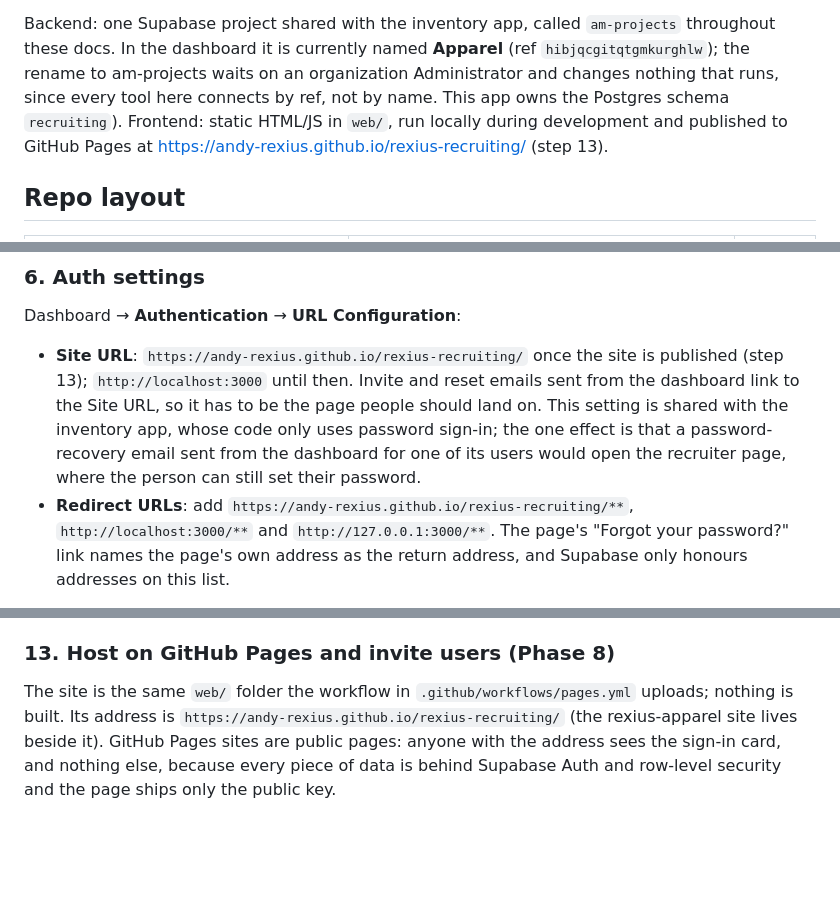
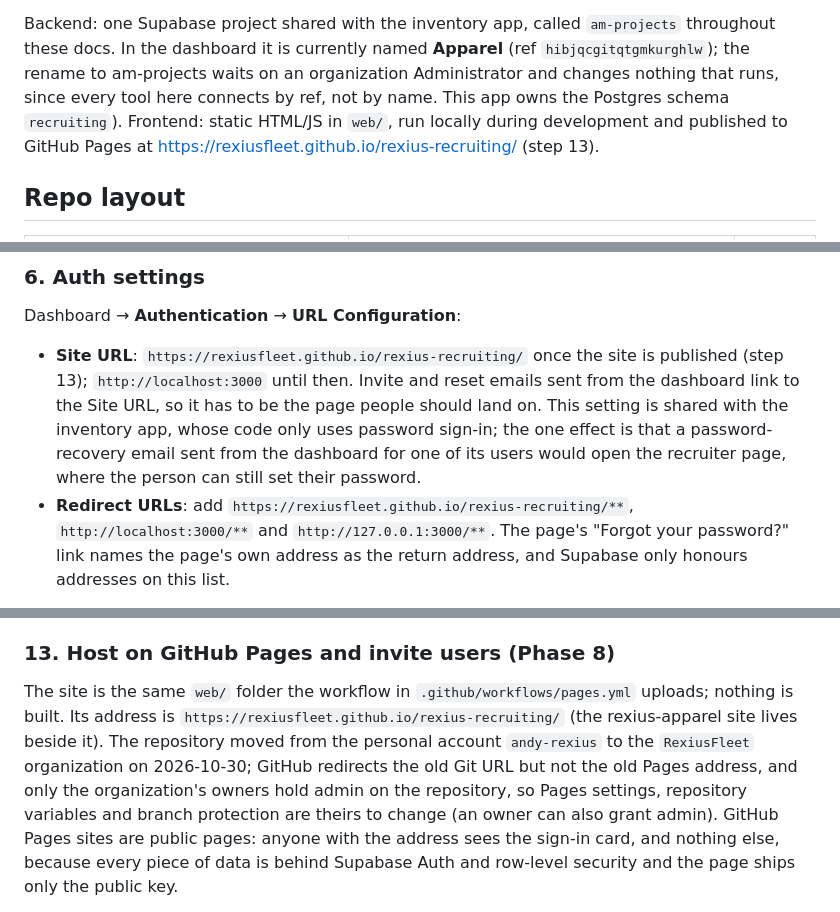
Before and after one commit to RexiusFleet/rexius-recruiting, a Markdown page: README.md, 3 parts joined by grey strips. GitHub-like rendering; blank space fills up the shorter version.

Commit message:
README: point at the RexiusFleet Pages address after the repository transfer
Co-Authored-By: Claude Fable 5.1 <noreply@anthropic.com>

```diff
--- a/README.md
+++ b/README.md
@@ -10,7 +10,7 @@ these docs. In the dashboard it is currently named **Apparel** (ref `hibjqcgitqt
 the rename to am-projects waits on an organization Administrator and changes nothing that
 runs, since every tool here connects by ref, not by name. This app owns the
 Postgres schema `recruiting`). Frontend: static HTML/JS in `web/`, run locally during development and
-published to GitHub Pages at https://andy-rexius.github.io/rexius-recruiting/ (step 13).
+published to GitHub Pages at https://rexiusfleet.github.io/rexius-recruiting/ (step 13).
 
 ## Repo layout
 
@@ -687,13 +687,13 @@ after saving and retry.
 
 Dashboard → **Authentication** → **URL Configuration**:
 
-- **Site URL**: `https://andy-rexius.github.io/rexius-recruiting/` once the site is published
+- **Site URL**: `https://rexiusfleet.github.io/rexius-recruiting/` once the site is published
   (step 13); `http://localhost:3000` until then. Invite and reset emails sent from the dashboard
   link to the Site URL, so it has to be the page people should land on. This setting is shared
   with the inventory app, whose code only uses password sign-in; the one effect is that a
   password-recovery email sent from the dashboard for one of its users would open the recruiter
   page, where the person can still set their password.
-- **Redirect URLs**: add `https://andy-rexius.github.io/rexius-recruiting/**`,
+- **Redirect URLs**: add `https://rexiusfleet.github.io/rexius-recruiting/**`,
   `http://localhost:3000/**` and `http://127.0.0.1:3000/**`. The page's "Forgot your password?"
   link names the page's own address as the return address, and Supabase only honours addresses
   on this list.
@@ -876,8 +876,11 @@ Nothing in Phase 7 is imported; these are typed in through the app by admin or h
 ### 13. Host on GitHub Pages and invite users (Phase 8)
 
 The site is the same `web/` folder the workflow in `.github/workflows/pages.yml` uploads; nothing
-is built. Its address is `https://andy-rexius.github.io/rexius-recruiting/` (the rexius-apparel
-site lives beside it). GitHub Pages sites are public pages: anyone with the address sees the
+is built. Its address is `https://rexiusfleet.github.io/rexius-recruiting/` (the rexius-apparel
+site lives beside it). The repository moved from the personal account `andy-rexius` to the
+`RexiusFleet` organization on 2026-10-30; GitHub redirects the old Git URL but not the old Pages
+address, and only the organization's owners hold admin on the repository, so Pages settings,
+repository variables and branch protection are theirs to change (an owner can also grant admin). GitHub Pages sites are public pages: anyone with the address sees the
 sign-in card, and nothing else, because every piece of data is behind Supabase Auth and
 row-level security and the page ships only the public key.
 
```
